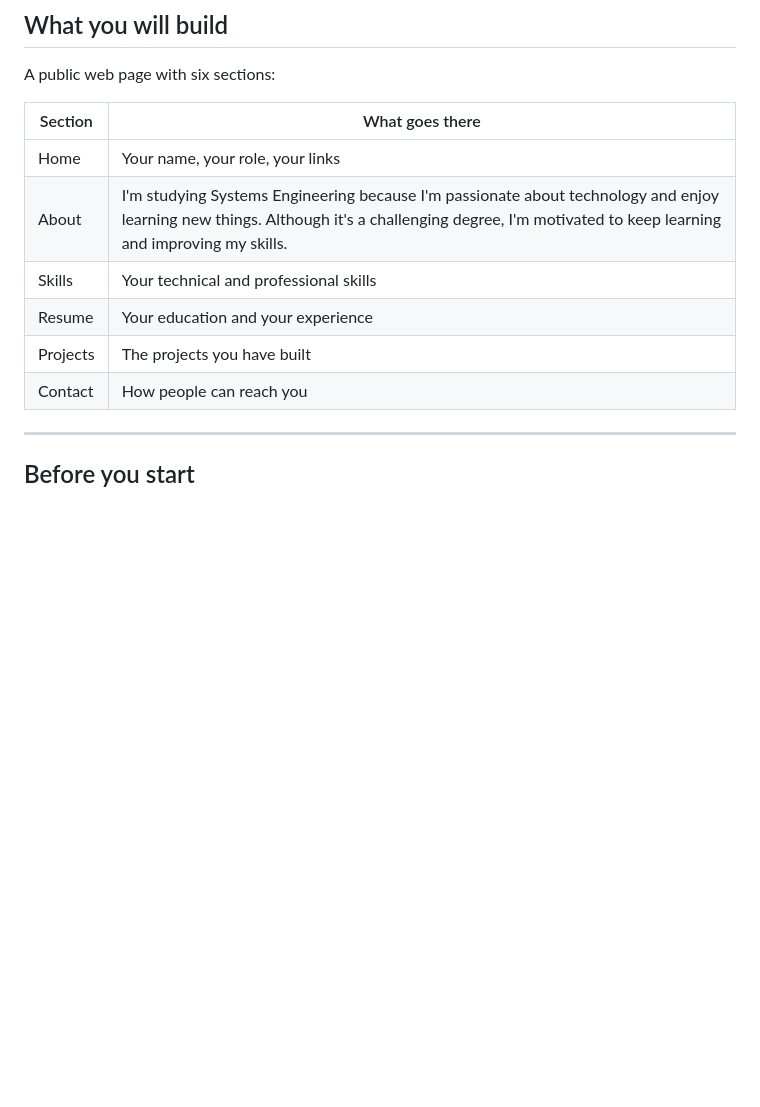
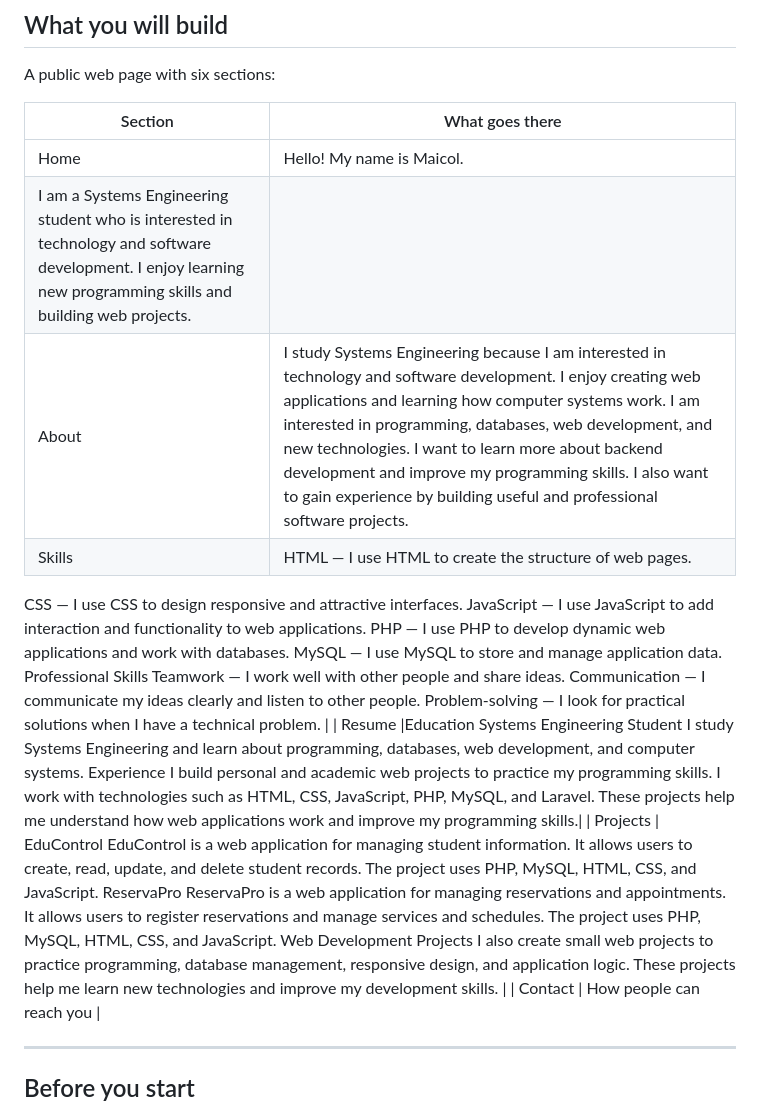
Before and after one commit to maicoljulian/Perfil-web-Maicol, a Markdown page: README.md, the part around the change. Drawn GitHub-style; blank space fills up the shorter version.

Commit message:
Revise README with updated personal and project detailss
Updated personal information, skills, resume, and projects sections in README.

```diff
--- a/README.md
+++ b/README.md
@@ -13,11 +13,29 @@ A public web page with six sections:
 
 | Section | What goes there |
 |---|---|
-| Home | Your name, your role, your links |
-| About | I'm studying Systems Engineering because I'm passionate about technology and enjoy learning new things. Although it's a challenging degree, I'm motivated to keep learning and improving my skills.
-| Skills | Your technical and professional skills |
-| Resume | Your education and your experience |
-| Projects | The projects you have built |
+| Home | Hello! My name is Maicol.
+I am a Systems Engineering student who is interested in technology and software development. I enjoy learning new programming skills and building web projects. |
+| About | I study Systems Engineering because I am interested in technology and software development. I enjoy creating web applications and learning how computer systems work. I am interested in programming, databases, web development, and new technologies. I want to learn more about backend development and improve my programming skills. I also want to gain experience by building useful and professional software projects.
+| Skills | HTML — I use HTML to create the structure of web pages.
+CSS — I use CSS to design responsive and attractive interfaces.
+JavaScript — I use JavaScript to add interaction and functionality to web applications.
+PHP — I use PHP to develop dynamic web applications and work with databases.
+MySQL — I use MySQL to store and manage application data.
+Professional Skills
+Teamwork — I work well with other people and share ideas.
+Communication — I communicate my ideas clearly and listen to other people.
+Problem-solving — I look for practical solutions when I have a technical problem. |
+| Resume |Education
+Systems Engineering Student
+I study Systems Engineering and learn about programming, databases, web development, and computer systems.
+Experience
+I build personal and academic web projects to practice my programming skills. I work with technologies such as HTML, CSS, JavaScript, PHP, MySQL, and Laravel. These projects help me understand how web applications work and improve my programming skills.|
+| Projects | EduControl
+EduControl is a web application for managing student information. It allows users to create, read, update, and delete student records. The project uses PHP, MySQL, HTML, CSS, and JavaScript.
+ReservaPro
+ReservaPro is a web application for managing reservations and appointments. It allows users to register reservations and manage services and schedules. The project uses PHP, MySQL, HTML, CSS, and JavaScript.
+Web Development Projects
+I also create small web projects to practice programming, database management, responsive design, and application logic. These projects help me learn new technologies and improve my development skills. |
 | Contact | How people can reach you |
 
 ---
```
